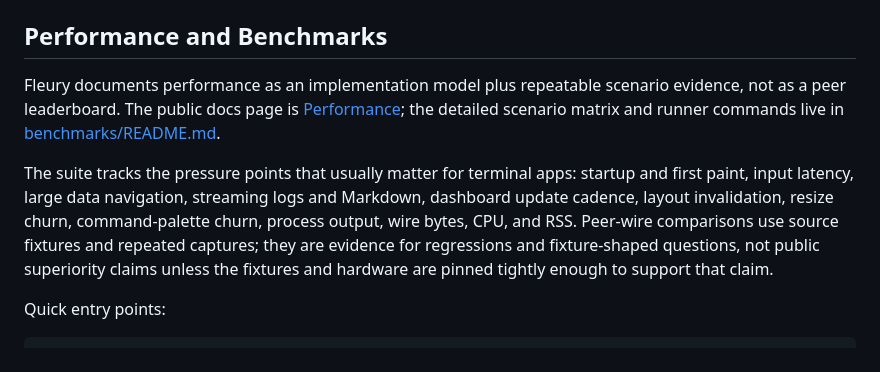
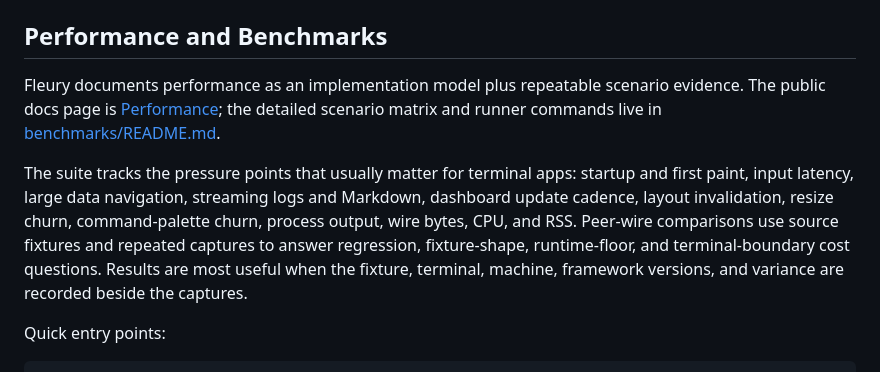
Before and after one commit to danReynolds/fleury, a Markdown page: README.md, the part around the change. Rendered like a GitHub page.

```diff
--- a/README.md
+++ b/README.md
@@ -88,7 +88,7 @@ readiness remain available through `fleury dev --help`.
 ## Performance and Benchmarks
 
 Fleury documents performance as an implementation model plus repeatable scenario
-evidence, not as a peer leaderboard. The public docs page is
+evidence. The public docs page is
 [Performance](https://fleury.dev/architecture/performance/); the detailed
 scenario matrix and runner commands live in [benchmarks/README.md](benchmarks/README.md).
 
@@ -96,9 +96,10 @@ The suite tracks the pressure points that usually matter for terminal apps:
 startup and first paint, input latency, large data navigation, streaming logs
 and Markdown, dashboard update cadence, layout invalidation, resize churn,
 command-palette churn, process output, wire bytes, CPU, and RSS. Peer-wire
-comparisons use source fixtures and repeated captures; they are evidence for
-regressions and fixture-shaped questions, not public superiority claims unless
-the fixtures and hardware are pinned tightly enough to support that claim.
+comparisons use source fixtures and repeated captures to answer regression,
+fixture-shape, runtime-floor, and terminal-boundary cost questions. Results are
+most useful when the fixture, terminal, machine, framework versions, and variance
+are recorded beside the captures.
 
 Quick entry points:
 
```
Also changed, not shown: docs/performance.md (+10 -10 lines).
